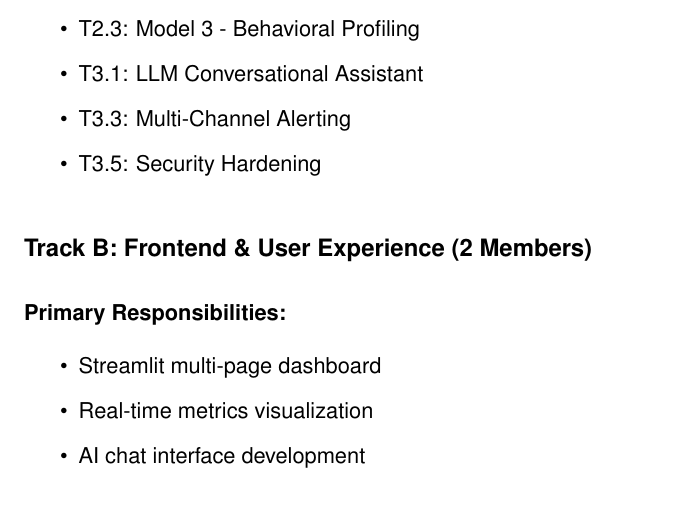
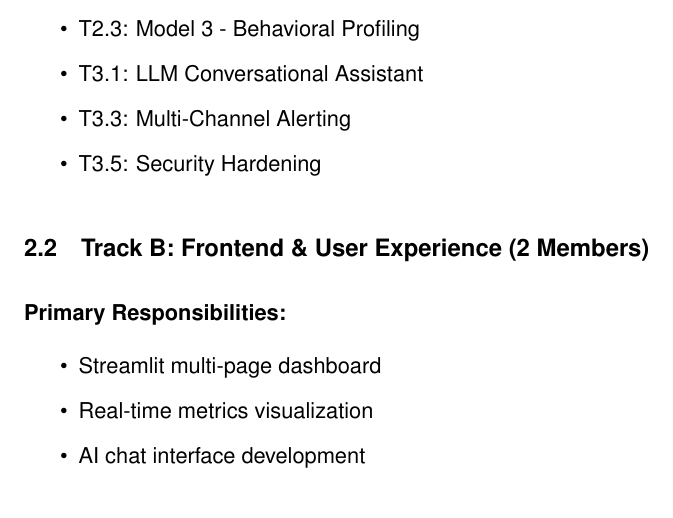
Before and after one commit to Nuelnyakyz/SentinAI-Ops, a LaTeX document (Roadmap/Sentin.tex): part of page 2 of 11, cut so that both start at the same text. Compiled offline with pdfLaTeX.

Commit message:
Update Sentin.tex and related build files

```diff
--- a/Roadmap/Sentin.tex
+++ b/Roadmap/Sentin.tex
@@ -148,7 +148,7 @@
   \item T3.5: Security Hardening
 \end{itemize}
 
-\subsection*{Track B: Frontend \& User Experience (2 Members)}
+\subsection{Track B: Frontend \& User Experience (2 Members)}
 
 \subsubsection*{Primary Responsibilities:}
 \begin{itemize}
```
Also changed, not shown: Roadmap/Sentin.pdf, Roadmap/Sentin.tex (2 more changed lines), 4 other files.
